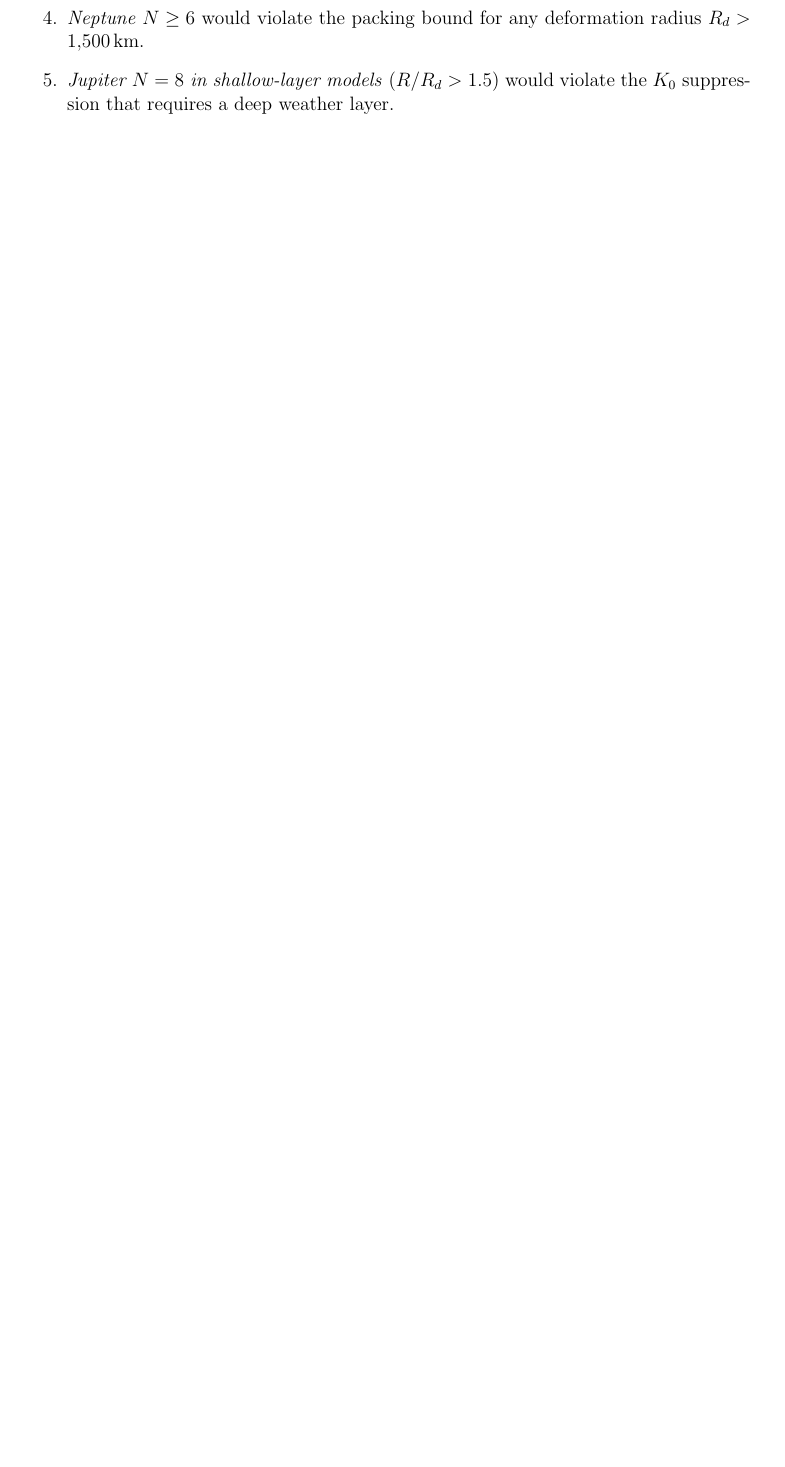
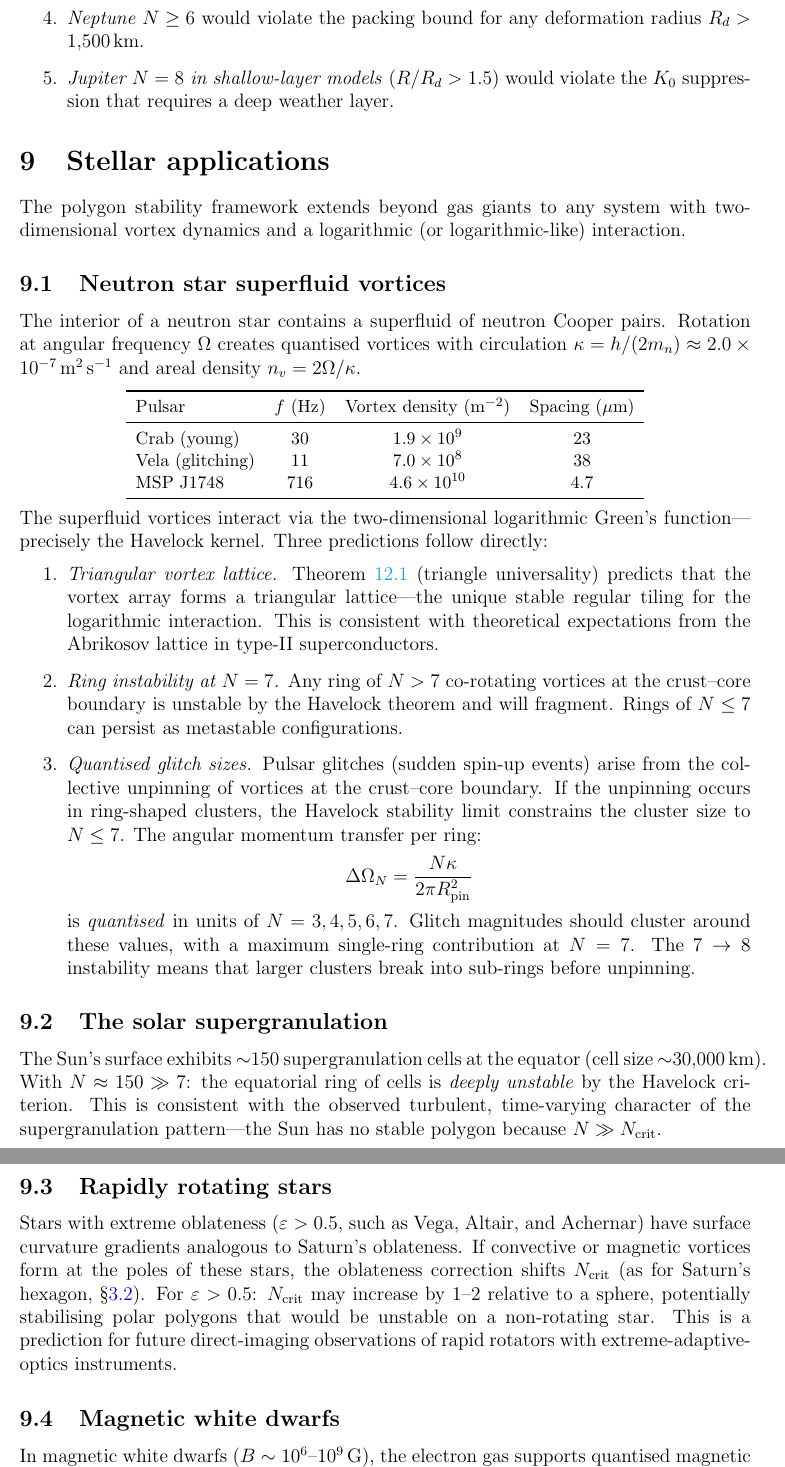
Before and after one commit to speagleg/polar-planetary-polygons, a LaTeX paper (latex/paper-4-planets/main.tex): part of page 17 of 18 before the commit and two parts of pages 17 and 18 of 19 after it, the two joined at a grey line, cut so that both start at the same text, the shorter picture padded with empty space. The pictures show the PDF file latex/paper-4-planets/main.pdf that the author committed with the source.

Commit message:
Add stellar applications to Paper V: neutron stars, Sun, rapid rotators, white dwarfs
NEUTRON STARS (strongest predictions):
  - Triangular vortex lattice (from tessellation stability theorem)
  - Ring instability at N=7 (Havelock limit in 2D superfluid)
  - Quantized glitch sizes: ΔΩ_N = Nκ/(2πR²), cluster at N=3,4,5,6,7
  - Maximum single-ring unpinning at N=7 (the 7→8 instability)

THE SUN:
  - ~150 supergranulation cells → N >> 7 → deeply unstable
  - Consistent with observed turbulent convection (no solar polygon)

RAPIDLY ROTATING STARS (Vega, Altair, Achernar):
  - Extreme oblateness (ε > 0.5) shifts N_crit
  - Prediction for future direct-imaging: polar polygon structures

MAGNETIC WHITE DWARFS:
  - Flux tubes interact logarithmically → Havelock regime
  - Triangular lattice predicted, ring stability at N ≤ 7

Paper V now 19 pages (up from 18). Title updated to
"Planetary, Stellar, and Astrophysical Applications."

Co-Authored-By: Claude Opus 4.6 (1M context) <noreply@anthropic.com>

```diff
--- a/latex/paper-4-planets/main.tex
+++ b/latex/paper-4-planets/main.tex
@@ -1272,3 +1272,94 @@ require fundamental revision:
   requires a deep weather layer.
 \end{enumerate}
 
+%% ====================================================================
+\section{Stellar applications}
+\label{sec:stellar}
+
+The polygon stability framework extends beyond gas giants to any
+system with two-dimensional vortex dynamics and a logarithmic
+(or logarithmic-like) interaction.
+
+\subsection{Neutron star superfluid vortices}
+
+The interior of a neutron star contains a superfluid of neutron
+Cooper pairs.  Rotation at angular frequency~$\Omega$ creates
+quantised vortices with circulation
+$\kappa = h/(2m_n) \approx 2.0 \times 10^{-7}$\,m$^2$\,s$^{-1}$
+and areal density $n_v = 2\Omega/\kappa$.
+
+\begin{center}
+\small
+\begin{tabular}{lccc}
+\toprule
+Pulsar & $f$ (Hz) & Vortex density (m$^{-2}$) & Spacing ($\mu$m) \\
+\midrule
+Crab (young) & $30$ & $1.9 \times 10^9$ & $23$ \\
+Vela (glitching) & $11$ & $7.0 \times 10^8$ & $38$ \\
+MSP J1748 & $716$ & $4.6 \times 10^{10}$ & $4.7$ \\
+\bottomrule
+\end{tabular}
+\end{center}
+
+\noindent
+The superfluid vortices interact via the two-dimensional
+logarithmic Green's function---precisely the Havelock kernel.
+Three predictions follow directly:
+
+\begin{enumerate}
+\item \emph{Triangular vortex lattice.}
+  Theorem~\ref{III-thm:triangle-universality} (triangle universality)
+  predicts that the vortex array forms a triangular lattice---the
+  unique stable regular tiling for the logarithmic interaction.
+  This is consistent with theoretical expectations from the
+  Abrikosov lattice in type-II superconductors.
+
+\item \emph{Ring instability at $N = 7$.}
+  Any ring of $N > 7$ co-rotating vortices at the crust--core
+  boundary is unstable by the Havelock theorem and will fragment.
+  Rings of $N \le 7$ can persist as metastable configurations.
+
+\item \emph{Quantised glitch sizes.}
+  Pulsar glitches (sudden spin-up events) arise from the
+  collective unpinning of vortices at the crust--core boundary.
+  If the unpinning occurs in ring-shaped clusters, the
+  Havelock stability limit constrains the cluster size to $N \le 7$.
+  The angular momentum transfer per ring:
+  \[
+    \Delta\Omega_N = \frac{N\kappa}{2\pi R_{\mathrm{pin}}^2}
+  \]
+  is \emph{quantised} in units of $N = 3, 4, 5, 6, 7$.
+  Glitch magnitudes should cluster around these values,
+  with a maximum single-ring contribution at $N = 7$.
+  The $7 \to 8$ instability means that larger clusters
+  break into sub-rings before unpinning.
+\end{enumerate}
+
+\subsection{The solar supergranulation}
+
+The Sun's surface exhibits ${\sim}150$ supergranulation cells
+at the equator (cell size ${\sim}30{,}000$\,km).
+With $N \approx 150 \gg 7$: the equatorial ring of cells
+is \emph{deeply unstable} by the Havelock criterion.
+This is consistent with the observed turbulent, time-varying
+character of the supergranulation pattern---the Sun has no
+stable polygon because $N \gg N_{\mathrm{crit}}$.
+
+\subsection{Rapidly rotating stars}
+
+Stars with extreme oblateness ($\varepsilon > 0.5$, such as
+Vega, Altair, and Achernar) have surface curvature gradients
+analogous to Saturn's oblateness.  If convective or magnetic
+vortices form at the poles of these stars, the oblateness
+correction shifts $N_{\mathrm{crit}}$ (as for Saturn's hexagon,
+\S\ref{sec:oblateness}).  For $\varepsilon > 0.5$:
+$N_{\mathrm{crit}}$ may increase by $1$--$2$ relative to a
+sphere, potentially stabilising polar polygons that would be
+unstable on a non-rotating star.
+This is a prediction for future direct-imaging observations
+of rapid rotators with extreme-adaptive-optics instruments.
+
+\subsection{Magnetic white dwarfs}
+
+In magnetic white dwarfs ($B \sim 10^6$--$10^9$\,G), the
+electron gas supports quantised magnetic flux tubes
```
Also changed, not shown: latex/paper-4-planets/main.pdf, latex/paper-4-planets/main.tex (8 more changed lines).
